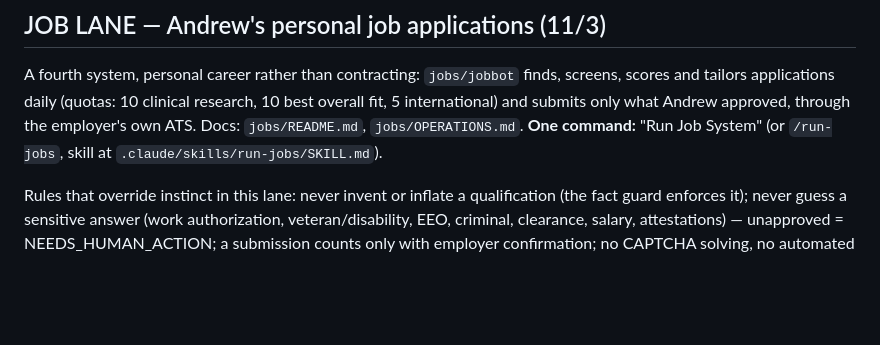
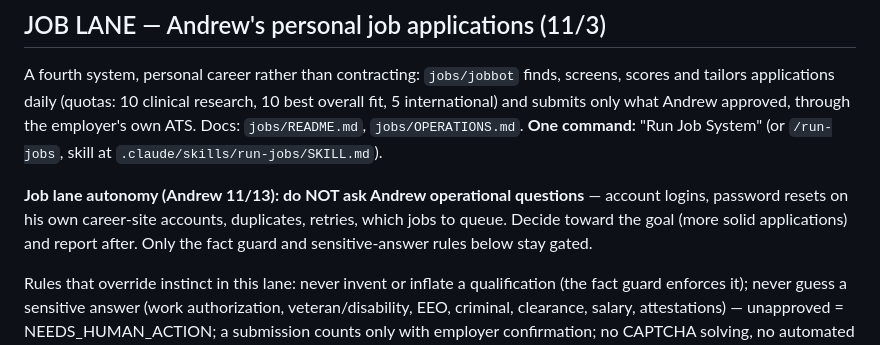
Before and after one commit to pacificresearch/Pacific-Research-LLC-Website, a Markdown page: CLAUDE.md, the part around the change. Rendered like a GitHub page; blank space fills up the shorter version.

Commit message:
CLAUDE.md: job lane runs autonomously, no operational questions
Co-Authored-By: Claude Opus 5.5 <noreply@anthropic.com>
Claude-Session: https://claude.ai/code/session_019AkqUAozpLufL7Jk8mcjpF

```diff
--- a/CLAUDE.md
+++ b/CLAUDE.md
@@ -269,6 +269,11 @@ Andrew approved, through the employer's own ATS. Docs:
 `jobs/README.md`, `jobs/OPERATIONS.md`. **One command:** "Run Job System"
 (or `/run-jobs`, skill at `.claude/skills/run-jobs/SKILL.md`).
 
+**Job lane autonomy (Andrew 11/13): do NOT ask Andrew operational questions** — account logins,
+password resets on his own career-site accounts, duplicates, retries, which jobs to queue. Decide toward
+the goal (more solid applications) and report after. Only the fact guard and sensitive-answer rules below
+stay gated.
+
 Rules that override instinct in this lane: never invent or inflate a
 qualification (the fact guard enforces it); never guess a sensitive answer
 (work authorization, veteran/disability, EEO, criminal, clearance, salary,
```
